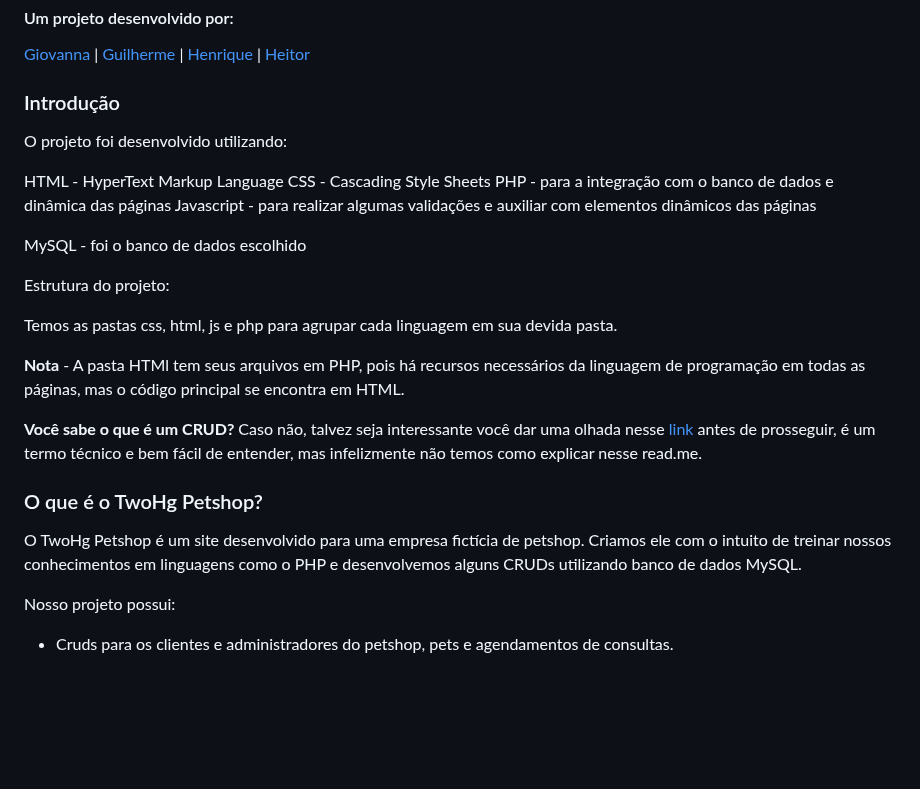
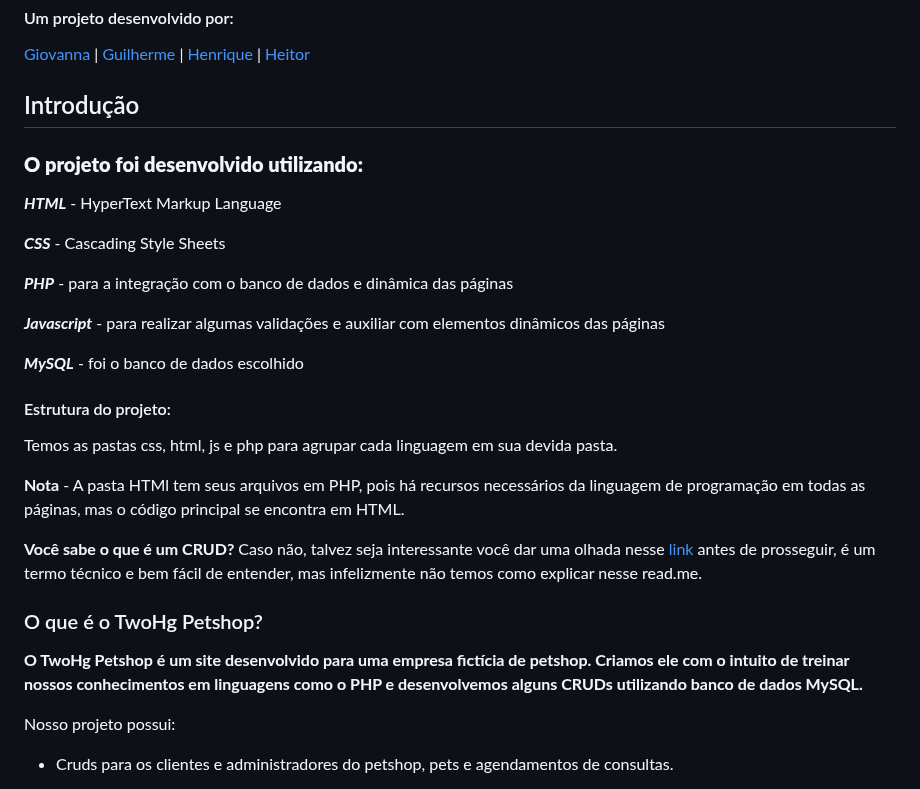
Before and after one commit to heitorsclaudino/TwoHG-Petshop, a Markdown page: README.md, the part around the change. GitHub-like rendering; blank space fills up the shorter version.

```diff
--- a/README.md
+++ b/README.md
@@ -13,18 +13,21 @@
 [Henrique](https://github.com/Henrique-Botelho) |
 [Heitor](https://github.com/heitorsclaudino)
 
-### Introdução
+## Introdução
 
-O projeto foi desenvolvido utilizando:
+### **O projeto foi desenvolvido utilizando:**
 
-HTML - HyperText Markup Language
-CSS - Cascading Style Sheets
-PHP - para a integração com o banco de dados e dinâmica das páginas
-Javascript - para realizar algumas validações e auxiliar com elementos dinâmicos das páginas
+***HTML*** - HyperText Markup Language
 
-MySQL - foi o banco de dados escolhido
+***CSS*** - Cascading Style Sheets
 
-Estrutura do projeto:
+***PHP*** - para a integração com o banco de dados e dinâmica das páginas
+
+***Javascript*** - para realizar algumas validações e auxiliar com elementos dinâmicos das páginas
+
+***MySQL*** - foi o banco de dados escolhido
+
+#### Estrutura do projeto:
 
 Temos as pastas css, html, js e php para agrupar cada linguagem em sua devida pasta.
 
@@ -34,7 +37,7 @@ Temos as pastas css, html, js e php para agrupar cada linguagem em sua devida pa
 
 ### O que é o TwoHg Petshop?
 
-O TwoHg Petshop é um site desenvolvido para uma empresa fictícia de petshop. Criamos ele com o intuito de treinar nossos conhecimentos em linguagens como o PHP e desenvolvemos alguns CRUDs utilizando banco de dados MySQL.
+**O TwoHg Petshop é um site desenvolvido para uma empresa fictícia de petshop. Criamos ele com o intuito de treinar nossos conhecimentos em linguagens como o PHP e desenvolvemos alguns CRUDs utilizando banco de dados MySQL.**
 
 Nosso projeto possui:
 
```
